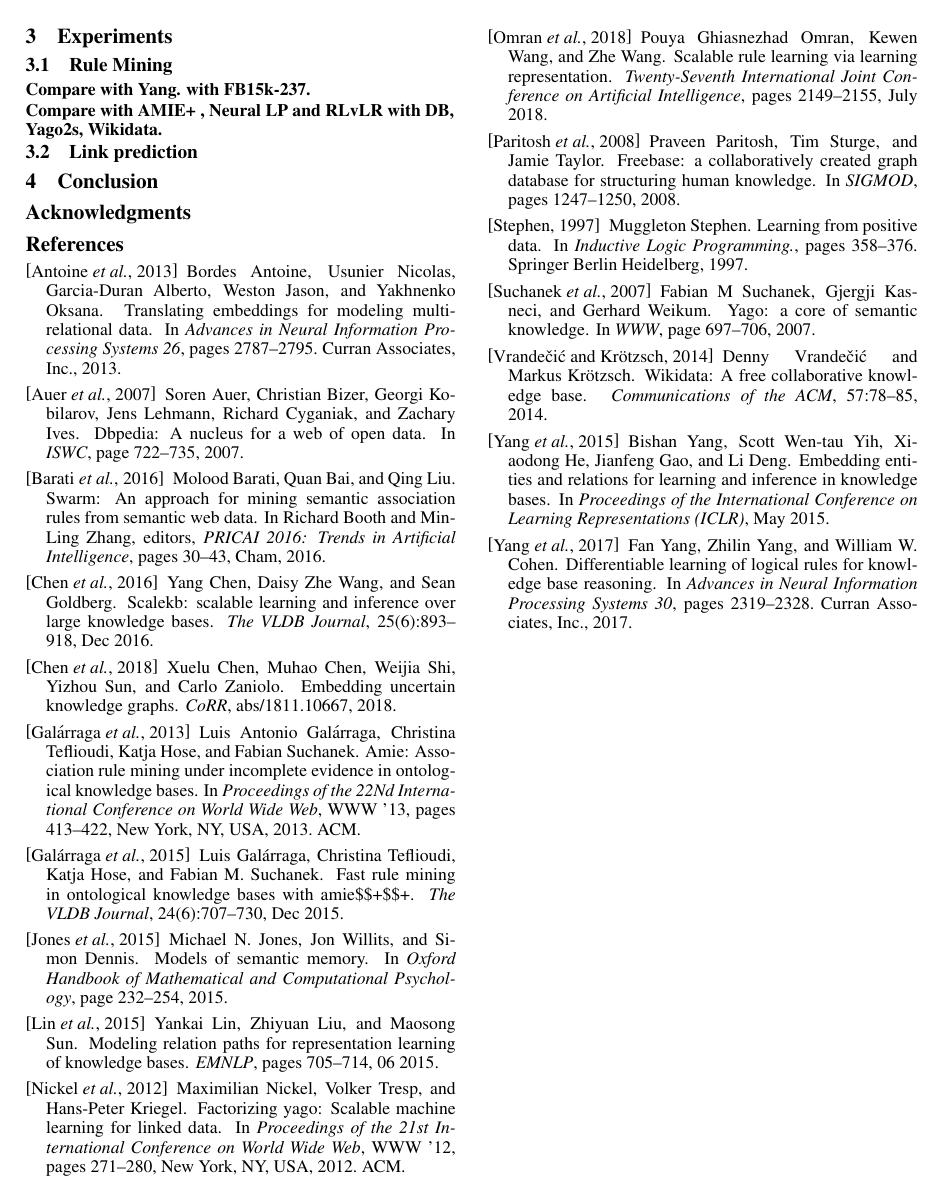
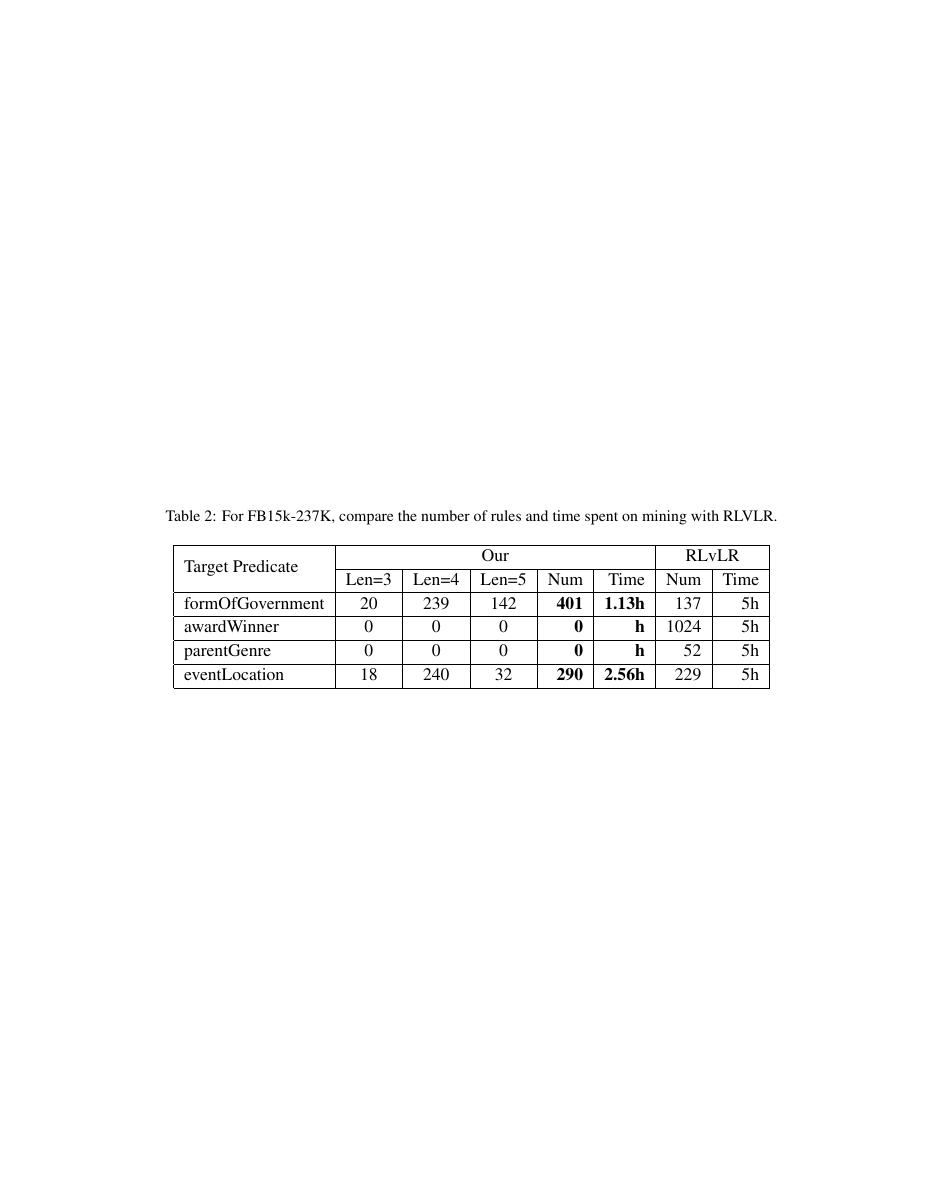
Before and after one commit to Rainbow0625/Rule-learning, a LaTeX paper (rulelearning/rulelearning.tex): page 5 of 5 before the commit and page 6 of 6 after it. Compiled offline with pdfLaTeX.

Commit message:
paper add a table

```diff
--- a/rulelearning/rulelearning.tex
+++ b/rulelearning/rulelearning.tex
@@ -21,6 +21,7 @@
 \usepackage{booktabs}
 \usepackage{algorithm}
 \usepackage{algorithmic}
+\usepackage{multirow}
 \urlstyle{same}
 
 \title{Rule Learning}
@@ -285,3 +305,24 @@
+	\renewcommand\arraystretch{1.2}
+	\begin{table*}[htbp]
+	\centering
+	\caption{For FB15k-237K, compare the number of rules and time spent on mining with RLVLR.}
+	\begin{tabular}{ |l|c|c|c|r|r|r|r| }
+		%\toprule
+		\hline
+		\multirow{2}{*}{Target Predicate} & \multicolumn{5}{c|}{Our}     & \multicolumn{2}{c|}{RLvLR} \\ \cline{2-8}
+						                  & Len=3&Len=4&Len=5&Num&Time   & Num & Time \\
+		\hline
+		formOfGovernment & 20 & 239 & 142 & {\bf 401} & {\bf 1.13h}     & 137 & 5h \\
+		\hline
+		awardWinner & 0 & 0 & 0 &  {\bf 0} & {\bf h}                    & 1024 & 5h \\
+		\hline
+		parentGenre & 0 & 0 & 0 &  {\bf 0} & {\bf h}                    & 52 & 5h \\
+		\hline
+		eventLocation & 18 & 240 & 32 & {\bf 290} & {\bf 2.56h}         & 229 & 5h \\
+		\hline
+	\end{tabular}
+	\end{table*}
+
 	\subsubsection{Compare with AMIE+ , Neural LP and RLvLR with DB, Yago2s, Wikidata.}
 
 	\subsection{Link prediction}
```
Also changed, not shown: rulelearning/rulelearning.pdf, rulelearning/rulelearning.tex (19 more changed lines), 4 other files.
